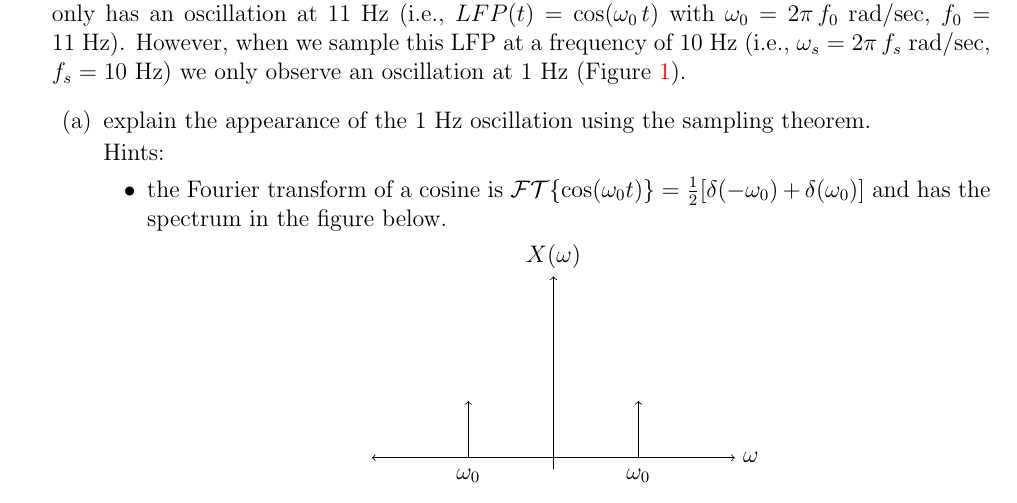
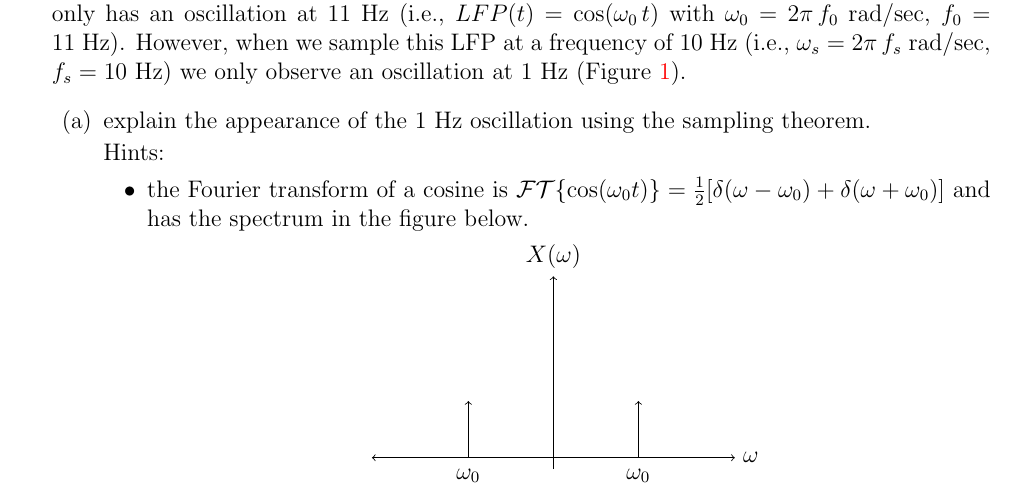
Before and after one commit to joacorapela/neuroinformatics24, a LaTeX document (worksheets/02_LFPs_spectralAnalysis/worksheet_LPFs_spectralAnalysis.tex): part of page 1 of 3, cut so that both start at the same text. Compiled offline with pdfLaTeX.

Commit message:
Fixed expression of cosine FT (thanks Masahiro)

```diff
--- a/worksheets/02_LFPs_spectralAnalysis/worksheet_LPFs_spectralAnalysis.tex
+++ b/worksheets/02_LFPs_spectralAnalysis/worksheet_LPFs_spectralAnalysis.tex
@@ -50,8 +50,7 @@ Please show all your calculations required for your answers.
                 \begin{itemize}
 
                     \item the Fourier transform of a cosine is
-                        $\mathcal{FT}\{\cos(\omega_0
-                        t)\}=\frac{1}{2}[\delta(-\omega_0)+\delta(\omega_0)]$
+                        $\mathcal{FT}\{\cos(\omega_0 t)\}=\frac{1}{2}[\delta(\omega-\omega_0)+\delta(\omega+\omega_0)]$
                         and has the spectrum in the figure below.
                         \input{figFTcos}
 
```
Also changed, not shown: worksheets/02_LFPs_spectralAnalysis/worksheet_LPFs_spectralAnalysis.pdf (added).
